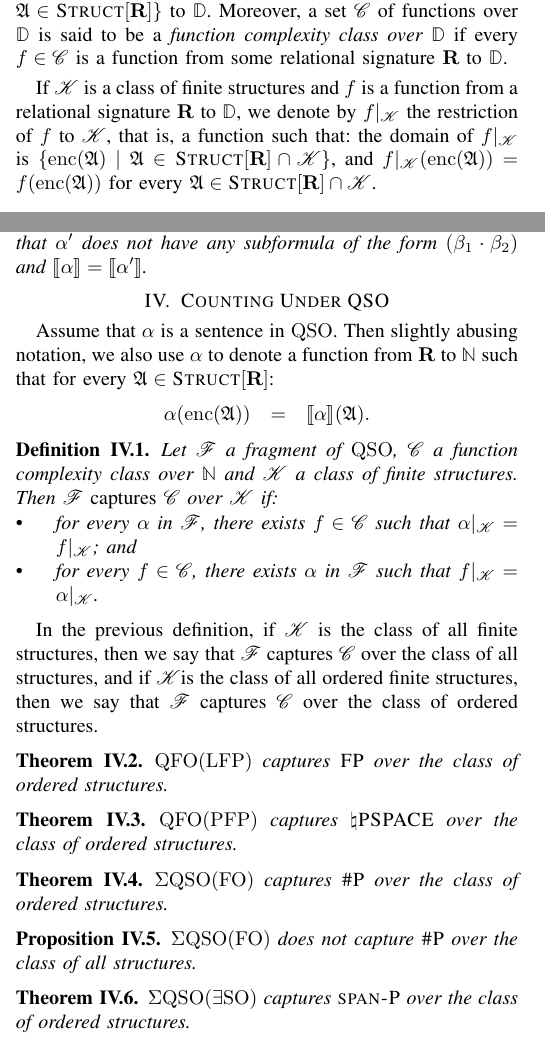
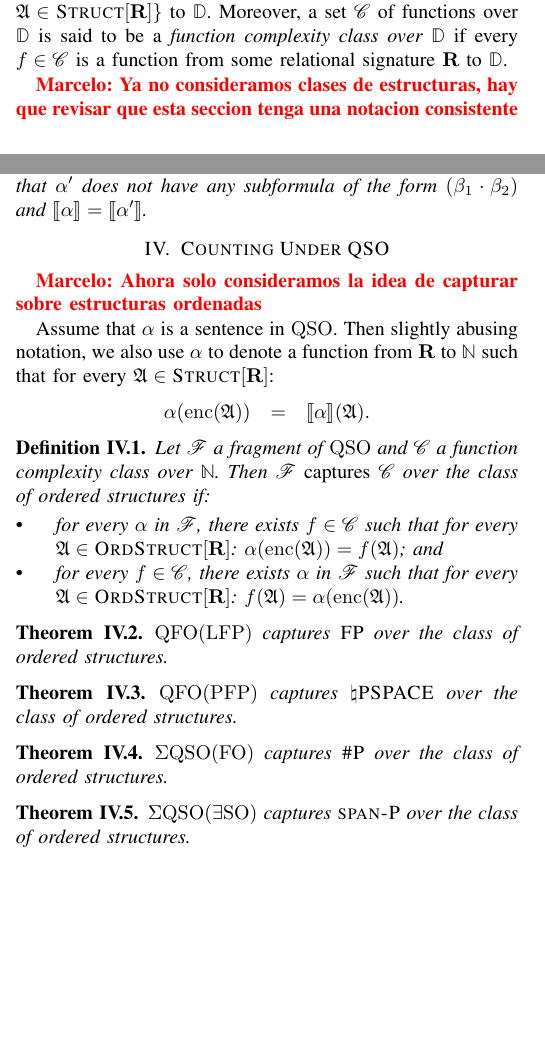
Before and after one commit to mmunos/descriptive, a LaTeX paper (LICS/main.tex, which reads LICS/counting.tex, LICS/preliminaries.tex): two parts of the columns of pages 1 and 2 of 21, joined at a grey line, cut so that both start at the same text, the shorter picture padded with empty space. Compiled offline with pdfLaTeX; a missing font is replaced by an installed copy or a similar font; a LaTeX package or settings file that is missing is left out.

Commit message:
mas cambios ...

```diff
--- a/LICS/counting.tex
+++ b/LICS/counting.tex
@@ -1,18 +1,22 @@
 %!TEX root = main.tex
+
+\marcelo{Ahora solo consideramos la idea de capturar sobre estructuras ordenadas}
 
 Assume that $\alpha$ is a sentence in $\qso$. Then slightly abusing notation, we also use $\alpha$ to denote a function from $\R$ to $\bbN$ such that for every $\A \in \str[\R] $:
 \begin{eqnarray*}
 	\alpha(\enc(\A)) & = & \sem{\alpha}(\A).
 \end{eqnarray*}
 \begin{definition}
-	Let $\FF$ a fragment of $\qso$, $\CC$ a function complexity class over $\bbN$ and $\KK$ a class of finite structures. Then $\FF$ {\em captures} $\CC$ over $\KK$ if:
+	Let $\FF$ a fragment of $\qso$ and $\CC$ a function complexity class over $\bbN$. Then $\FF$ {\em captures} $\CC$ over the class of ordered structures if:
 	\begin{itemize}
-		\item for every $\alpha$ in $\FF$, there exists $f \in \CC$ such that $\res{\alpha}{\KK} = \res{f}{\KK}$; and
+		\item for every $\alpha$ in $\FF$, there exists $f \in \CC$ such that for every
+		$\A \in \ostr[\R]$:  $\alpha(\enc(\A)) = f(\A)$; and
 
-		\item for every $f \in \CC$, there exists $\alpha$ in $\FF$ such that $\res{f}{\KK} = \res{\alpha}{\KK}$.
+		\item for every $f \in \CC$, there exists $\alpha$ in $\FF$ such that for every
+		$\A \in \ostr[\R]$:  $f(\A) = \alpha(\enc(\A))$.
 	\end{itemize}
 \end{definition}
-In the previous definition, if $\KK$ is the class of all finite structures, then we say that $\FF$ captures $\CC$ over the class of all structures, and if $\KK$is the class of all ordered finite structures, then we say that $\FF$ captures $\CC$ over the class of ordered structures.
+%In the previous definition, if $\KK$ is the class of all finite structures, then we say that $\FF$ captures $\CC$ over the class of all structures, and if $\KK$is the class of all ordered finite structures, then we say that $\FF$ captures $\CC$ over the class of ordered structures.
 
 \begin{theorem} \label{captfp}
 	$\qfo(\lfp)$ captures $\fp$ over the class of ordered structures.
@@ -26,10 +30,6 @@ In the previous definition, if $\KK$ is the class of all finite structures, then
 	$\eqso(\fo)$ captures $\shp$ over the class of ordered structures.
 \end{theorem}
 
-\begin{proposition} \label{eqso-fo-cap-not}
-	$\eqso(\fo)$ does not capture $\shp$ over the class of all structures.
-\end{proposition}
-
 \begin{theorem} \label{eqso-eso-cap}
 	$\eqso(\eso)$ captures $\spp$ over the class of ordered structures.
 \end{theorem}
--- a/LICS/preliminaries.tex
+++ b/LICS/preliminaries.tex
@@ -27,5 +27,7 @@ Assume that $\R = \{R_1, \ldots, R_k\}$ is a relational signature and $\A$ is a
 \end{eqnarray*}
 Given a set $\bbD$ and a relational signature $\R$, a function $f$ is said to be from $\R$ to $\bbD$ if $f$ is a total function from $\{\enc(\A) \mid \A \in \str[\R]\}$ to $\bbD$. Moreover, a set $\CC$ of functions over $\bbD$ is said to be a {\em function complexity class over $\bbD$} if every $f \in \CC$ is a function from some relational signature $\R$ to $\bbD$.
 
-If $\KK$ is a class of finite structures and $f$ is a function from a relational signature $\R$ to $\bbD$, we denote by $\res{f}{\KK}$ the restriction of $f$ to $\KK$, that is, a function such that: the domain of $\res{f}{\KK}$ is $\{ \enc(\A) \mid \A \in \str[\R] \cap \KK\}$, and
-$\res{f}{\KK}(\enc(\A)) = f(\enc(\A))$ for every $\A \in \str[\R] \cap \KK$.
+\marcelo{Ya no consideramos clases de estructuras, hay que revisar que esta seccion tenga una notacion consistente}
+
+%If $\KK$ is a class of finite structures and $f$ is a function from a relational signature $\R$ to $\bbD$, we denote by $\res{f}{\KK}$ the restriction of $f$ to $\KK$, that is, a function such that: the domain of $\res{f}{\KK}$ is $\{ \enc(\A) \mid \A \in \str[\R] \cap \KK\}$, and
+%$\res{f}{\KK}(\enc(\A)) = f(\enc(\A))$ for every $\A \in \str[\R] \cap \KK$.
```
